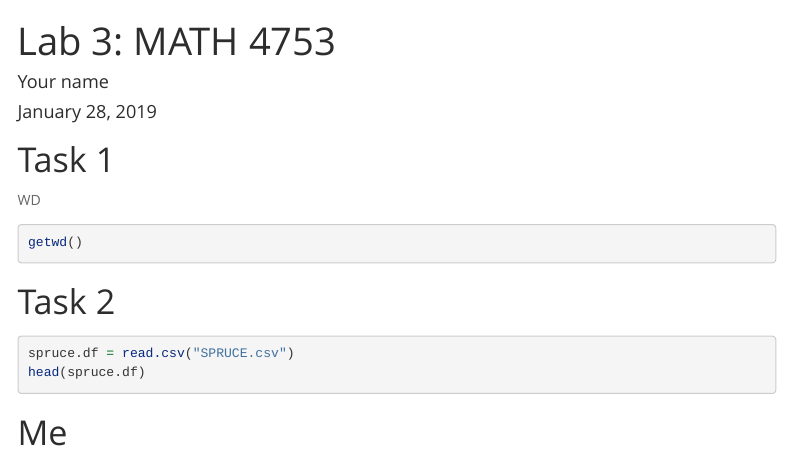
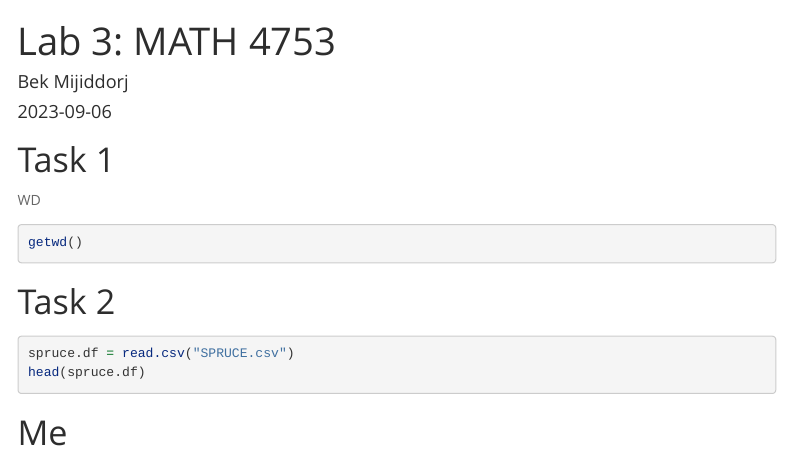
Before and after one commit to BekMJ/Statistics-with-R-lab3, an R Markdown document (Lab 3.Rmd): the page in a window 1100 px wide, from its top. Rendered offline with R 4.5, knitr and Pandoc, with nearby package versions; the code chunks are not run, so their results and figures are left out; menus at the side of the page are left out.

Commit message:
5th commit

```diff
--- a/Lab 3.Rmd
+++ b/Lab 3.Rmd
@@ -1,7 +1,7 @@
 ---
 title: "Lab 3: MATH 4753"
-author: "Your name"
-date: "January 28, 2019"
+author: "Bek Mijiddorj"
+date: "`r Sys.Date()`"
 output:
   html_document:
     toc: yes
```
Also changed, not shown: .RData (added), Lab-3.html (added), 1 other file.
